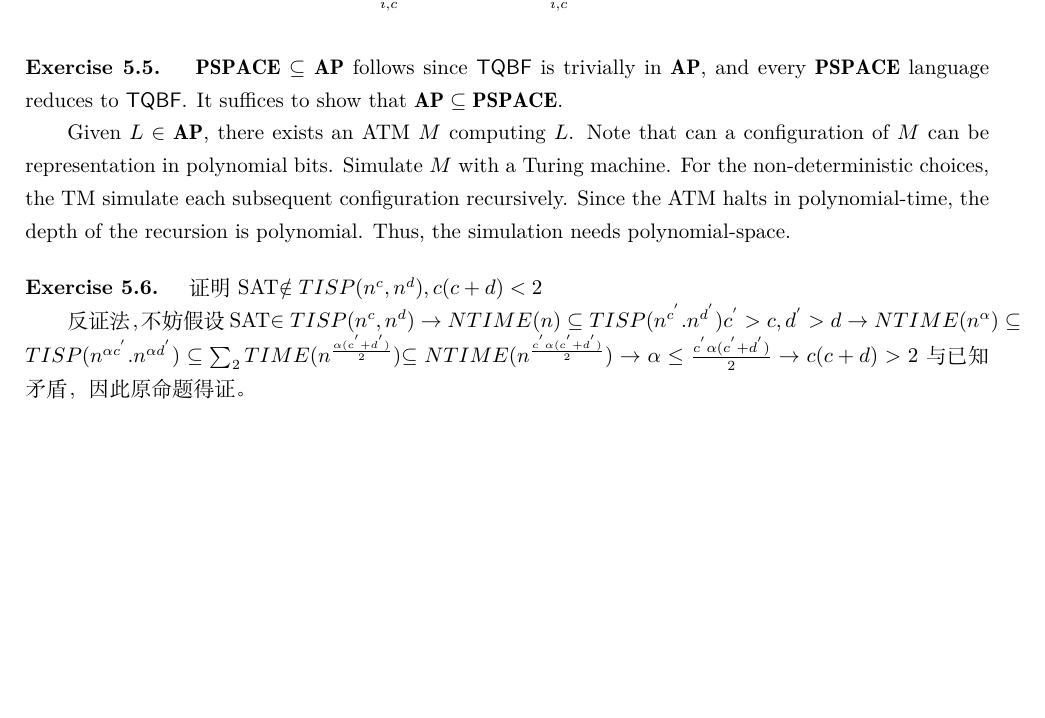
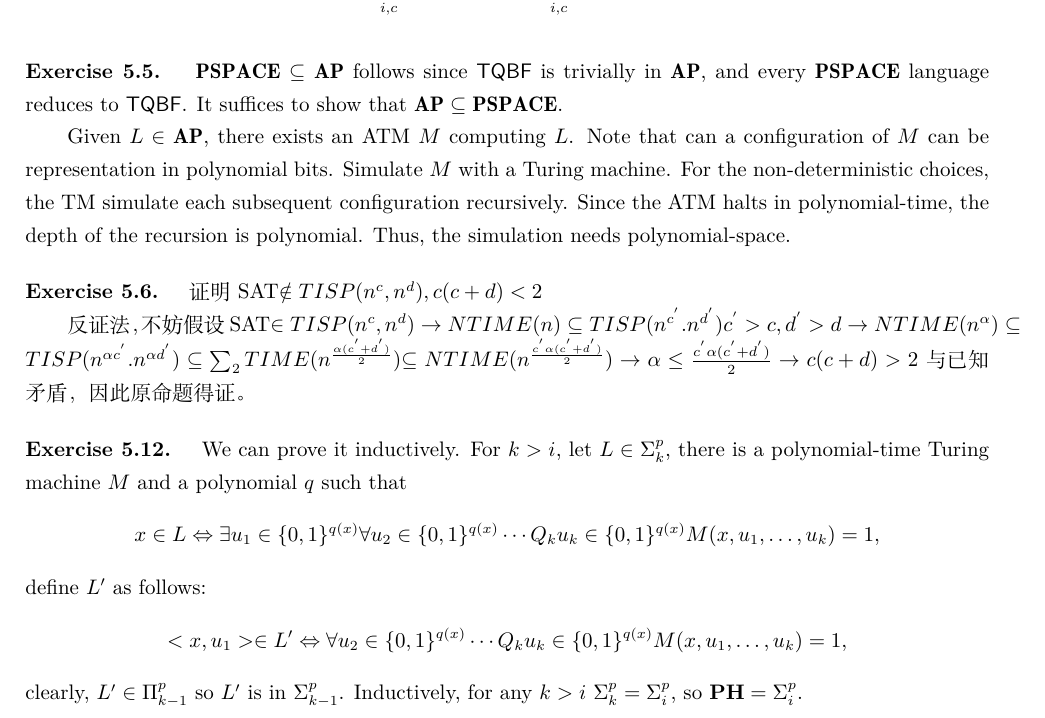
Before and after one commit to Shlw/Books-and-Exercises, a LaTeX document (Computational-Complexity-A-Modern-Approach/chap05/chap05.tex): part of the page, cut so that both start at the same text, the shorter picture padded with empty space. Compiled offline with XeLaTeX.

Commit message:
Update chap05.tex
Add 5.12

```diff
--- a/Computational-Complexity-A-Modern-Approach/chap05/chap05.tex
+++ b/Computational-Complexity-A-Modern-Approach/chap05/chap05.tex
@@ -89,4 +89,16 @@
     反证法，不妨假设SAT$\in TISP(n^c,n^d)\to NTIME(n)\subseteq TISP(n^{c^{'}}.n^{d^{'}})$$c^{'}>c,d^{'}>d\to NTIME(n^\alpha)\subseteq TISP(n^{\alpha c^{'}}.n^{\alpha d^{'}})\subseteq \sum_2TIME(n^{\frac{\alpha(c^{'}+d^{'})}{2}})$$\subseteq NTIME(n^{\frac{c^{'}\alpha(c^{'}+d^{'})}{2}})\to \alpha \le \frac{c^{'}\alpha(c^{'}+d^{'}) }{2}\to c(c+d)>2$与已知矛盾，因此原命题得证。
 \end{exercise}
 
+\begin{exercise}{5.12}
+We can prove it inductively. For $k>i$, let $L\in\Sigma_k^p$, there is a polynomial-time Turing machine $M$ and a polynomial $q$ such that
+$$
+x\in L\Leftrightarrow\exists u_1\in\{0,1\}^{q(x)}\forall u_2\in\{0,1\}^{q(x)}\cdots Q_k u_k\in\{0,1\}^{q(x)}M(x,u_1,\dots,u_k)=1,
+$$
+define $L'$ as follows:
+$$
+<x,u_1>\in L'\Leftrightarrow\forall u_2\in\{0,1\}^{q(x)}\cdots Q_k u_k\in\{0,1\}^{q(x)}M(x,u_1,\dots,u_k)=1,
+$$
+clearly, $L'\in\Pi_{k-1}^p$ so $L'$ is in $\Sigma_{k-1}^p$. Inductively, for any $k>i$ $\Sigma_k^p=\Sigma_i^p$, so $\textbf{PH}=\Sigma_i^p$.
+\end{exercise}
+
 \end{document}
```
